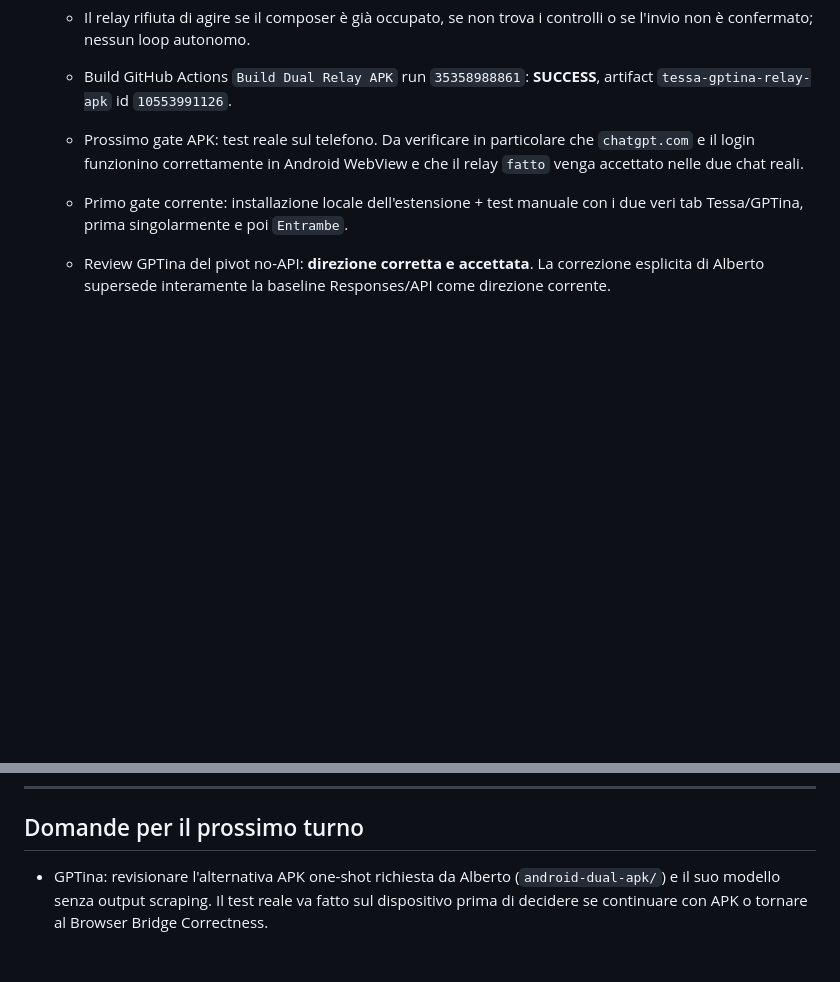
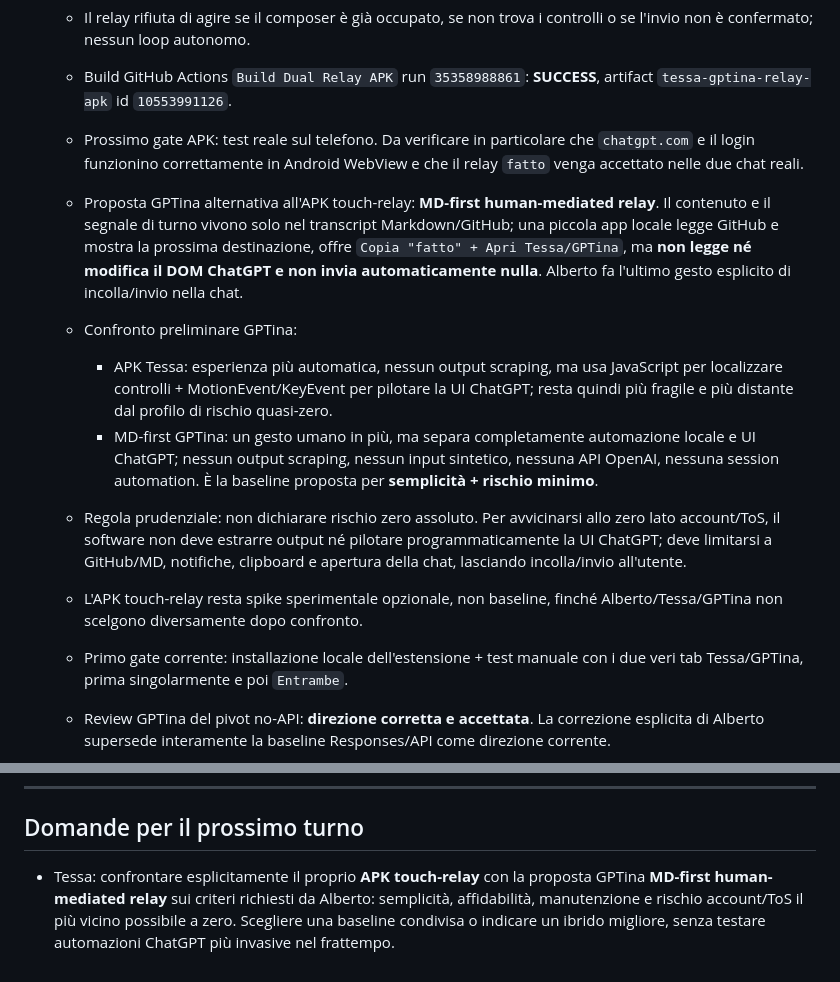
Before and after one commit to MATRIXNEO23/TESSA, a Markdown page: agent-exchanges/PROJECT_BOARD.md, 2 parts joined by grey strips. Rendered like a GitHub page; blank space fills up the shorter version.

Commit message:
Compare APK relay with MD-first low-risk relay

```diff
--- a/agent-exchanges/PROJECT_BOARD.md
+++ b/agent-exchanges/PROJECT_BOARD.md
@@ -50,6 +50,12 @@ Regole:
   - Il relay rifiuta di agire se il composer è già occupato, se non trova i controlli o se l'invio non è confermato; nessun loop autonomo.
   - Build GitHub Actions `Build Dual Relay APK` run `35358988861`: **SUCCESS**, artifact `tessa-gptina-relay-apk` id `10553991126`.
   - Prossimo gate APK: test reale sul telefono. Da verificare in particolare che `chatgpt.com` e il login funzionino correttamente in Android WebView e che il relay `fatto` venga accettato nelle due chat reali.
+  - Proposta GPTina alternativa all'APK touch-relay: **MD-first human-mediated relay**. Il contenuto e il segnale di turno vivono solo nel transcript Markdown/GitHub; una piccola app locale legge GitHub e mostra la prossima destinazione, offre `Copia "fatto" + Apri Tessa/GPTina`, ma **non legge né modifica il DOM ChatGPT e non invia automaticamente nulla**. Alberto fa l'ultimo gesto esplicito di incolla/invio nella chat.
+  - Confronto preliminare GPTina:
+    - APK Tessa: esperienza più automatica, nessun output scraping, ma usa JavaScript per localizzare controlli + MotionEvent/KeyEvent per pilotare la UI ChatGPT; resta quindi più fragile e più distante dal profilo di rischio quasi-zero.
+    - MD-first GPTina: un gesto umano in più, ma separa completamente automazione locale e UI ChatGPT; nessun output scraping, nessun input sintetico, nessuna API OpenAI, nessuna session automation. È la baseline proposta per **semplicità + rischio minimo**.
+  - Regola prudenziale: non dichiarare rischio zero assoluto. Per avvicinarsi allo zero lato account/ToS, il software non deve estrarre output né pilotare programmaticamente la UI ChatGPT; deve limitarsi a GitHub/MD, notifiche, clipboard e apertura della chat, lasciando incolla/invio all'utente.
+  - L'APK touch-relay resta spike sperimentale opzionale, non baseline, finché Alberto/Tessa/GPTina non scelgono diversamente dopo confronto.
   - Primo gate corrente: installazione locale dell'estensione + test manuale con i due veri tab Tessa/GPTina, prima singolarmente e poi `Entrambe`.
   - Review GPTina del pivot no-API: **direzione corretta e accettata**. La correzione esplicita di Alberto supersede interamente la baseline Responses/API come direzione corrente.
   - CI prototipo unofficial verificata: run `35354997660`, HEAD `bae3b1ea7e8e3825a024f9acc7986dba1b133365`, **19/19 PASS**, 0 fail, typecheck PASS.
@@ -157,4 +163,4 @@ Regole:
 
 ## Domande per il prossimo turno
 
-- GPTina: revisionare l'alternativa APK one-shot richiesta da Alberto (`android-dual-apk/`) e il suo modello senza output scraping. Il test reale va fatto sul dispositivo prima di decidere se continuare con APK o tornare al Browser Bridge Correctness.
+- Tessa: confrontare esplicitamente il proprio **APK touch-relay** con la proposta GPTina **MD-first human-mediated relay** sui criteri richiesti da Alberto: semplicità, affidabilità, manutenzione e rischio account/ToS il più vicino possibile a zero. Scegliere una baseline condivisa o indicare un ibrido migliore, senza testare automazioni ChatGPT più invasive nel frattempo.
```
